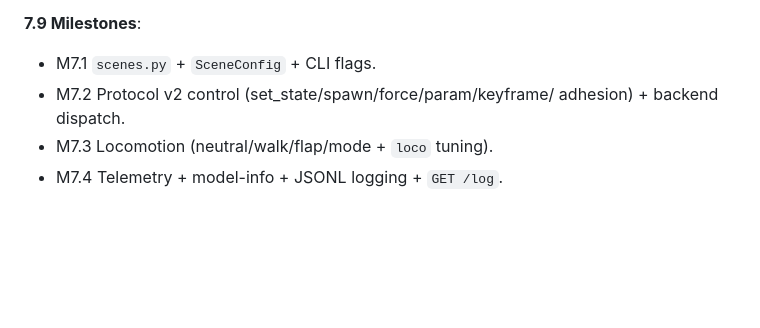
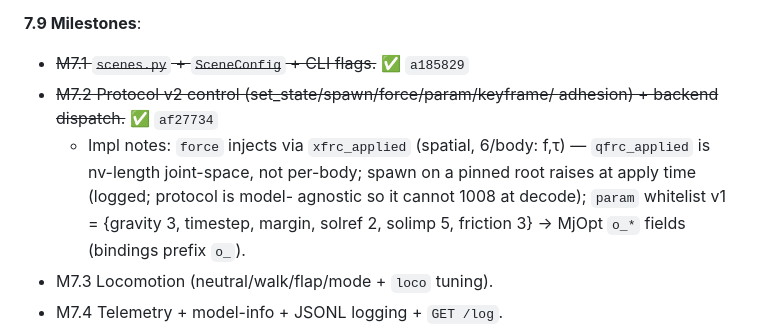
Before and after one commit to Mostly1sAnd0s/flygym-stream, a Markdown page: PLAN.md, the part around the change. GitHub-like rendering; blank space fills up the shorter version.

Commit message:
PLAN: mark M7.1/M7.2 done with impl notes (xfrc_applied vs qfrc_applied, apply-time spawn rejection, param whitelist v1)

```diff
--- a/PLAN.md
+++ b/PLAN.md
@@ -462,9 +462,15 @@ table if tighter); `app.py` 211 → ≤ 280; `simulation.py` 358 → ≤ 450;
 protocol/app/gpu suites +≤ 100 each.
 
 **7.9 Milestones**:
-- M7.1 `scenes.py` + `SceneConfig` + CLI flags.
-- M7.2 Protocol v2 control (set_state/spawn/force/param/keyframe/
-  adhesion) + backend dispatch.
+- ~~M7.1 `scenes.py` + `SceneConfig` + CLI flags.~~ ✅ `a185829`
+- ~~M7.2 Protocol v2 control (set_state/spawn/force/param/keyframe/
+  adhesion) + backend dispatch.~~ ✅ `af27734`
+  - Impl notes: `force` injects via `xfrc_applied` (spatial, 6/body: f,τ)
+    — `qfrc_applied` is nv-length joint-space, not per-body; spawn on a
+    pinned root raises at apply time (logged; protocol is model-
+    agnostic so it cannot 1008 at decode); `param` whitelist v1 =
+    {gravity 3, timestep, margin, solref 2, solimp 5, friction 3} →
+    MjOpt `o_*` fields (bindings prefix `o_`).
 - M7.3 Locomotion (neutral/walk/flap/mode + `loco` tuning).
 - M7.4 Telemetry + model-info + JSONL logging + `GET /log`.
 - M7.5 UI sandbox (DOF table, mode row, perturbation panel, telemetry
```
